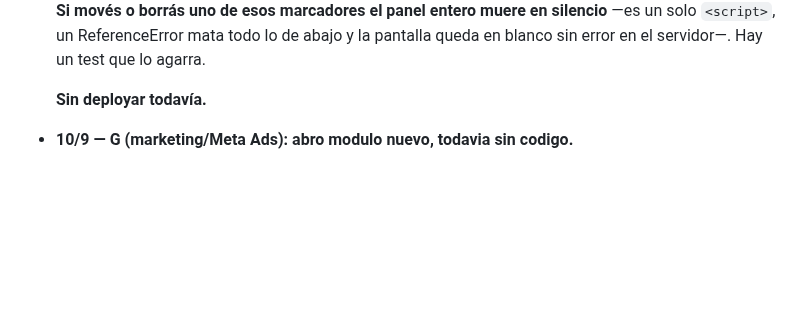
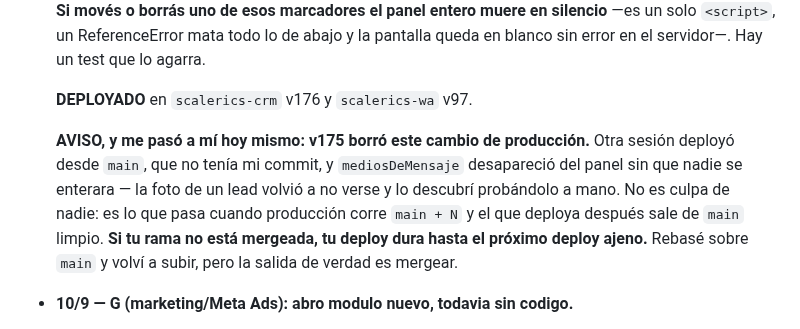
Before and after one commit to Scalerics-org/scalerics-crm, a Markdown page: COORDINACION.md, the part around the change. GitHub-like rendering; blank space fills up the shorter version.

Commit message:
docs(coordinacion): un deploy ajeno borró el render de medios del panel
v175 salió de main, que no tenía mi commit, y mediosDeMensaje desapareció de
producción sin ruido: la foto de un lead volvió a no verse. Queda anotado
porque le puede pasar a cualquiera que deploye una rama sin mergear.

Co-Authored-By: Claude Opus 5 <noreply@anthropic.com>
Claude-Session: https://claude.ai/code/session_019sz2amn6aiqvUtwik6yzVu

```diff
--- a/COORDINACION.md
+++ b/COORDINACION.md
@@ -270,7 +270,16 @@ leads de Meta se renombró a **D** para deshacer el empate.
   todo lo de abajo y la pantalla queda en blanco sin error en el servidor—.
   Hay un test que lo agarra.
 
-  **Sin deployar todavía.**
+  **DEPLOYADO** en `scalerics-crm` v176 y `scalerics-wa` v97.
+
+  **AVISO, y me pasó a mí hoy mismo: v175 borró este cambio de producción.**
+  Otra sesión deployó desde `main`, que no tenía mi commit, y `mediosDeMensaje`
+  desapareció del panel sin que nadie se enterara — la foto de un lead volvió a
+  no verse y lo descubrí probándolo a mano. No es culpa de nadie: es lo que
+  pasa cuando producción corre `main + N` y el que deploya después sale de
+  `main` limpio. **Si tu rama no está mergeada, tu deploy dura hasta el próximo
+  deploy ajeno.** Rebasé sobre `main` y volví a subir, pero la salida de verdad
+  es mergear.
 
 - **10/9 — G (marketing/Meta Ads): abro modulo nuevo, todavia sin codigo.**
 
```
